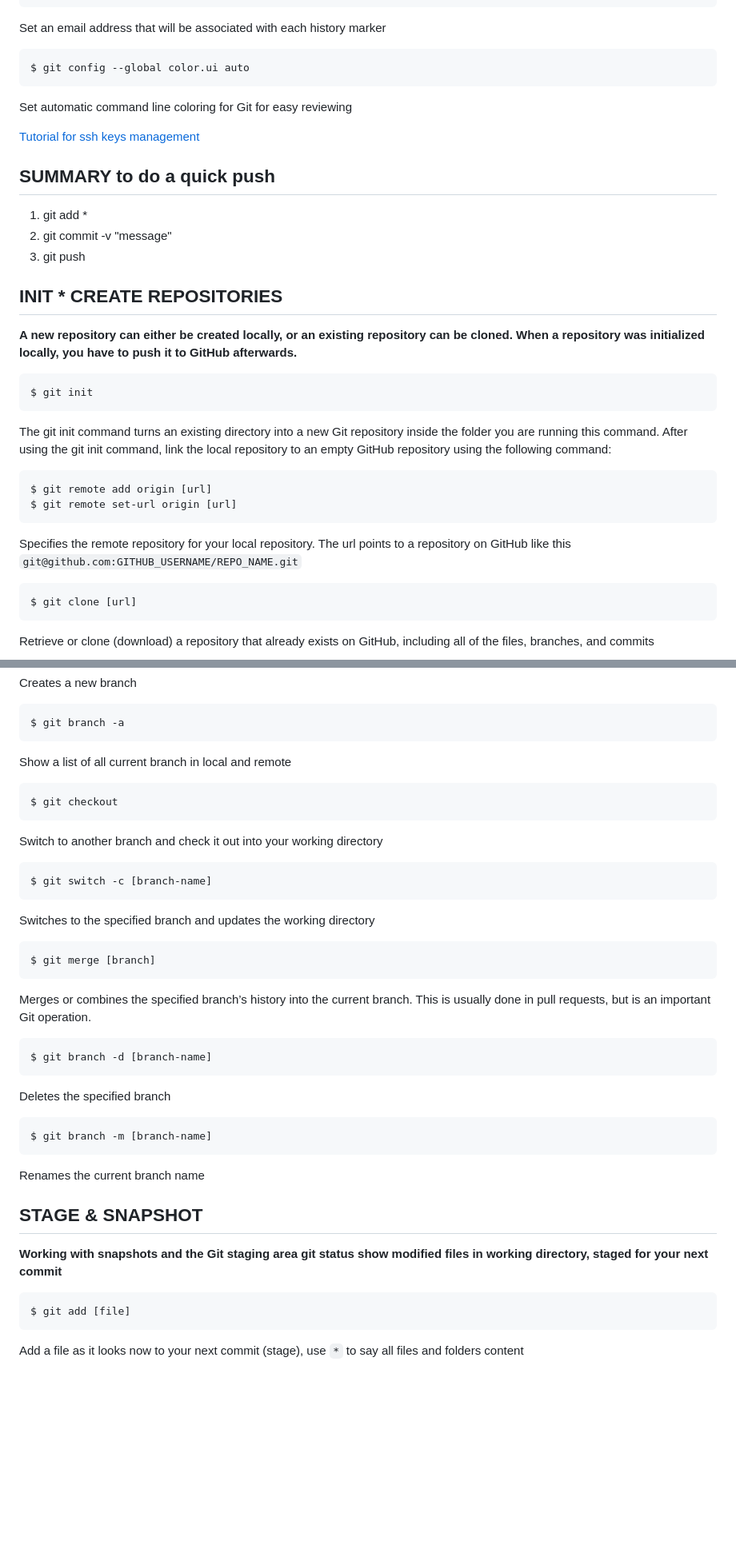
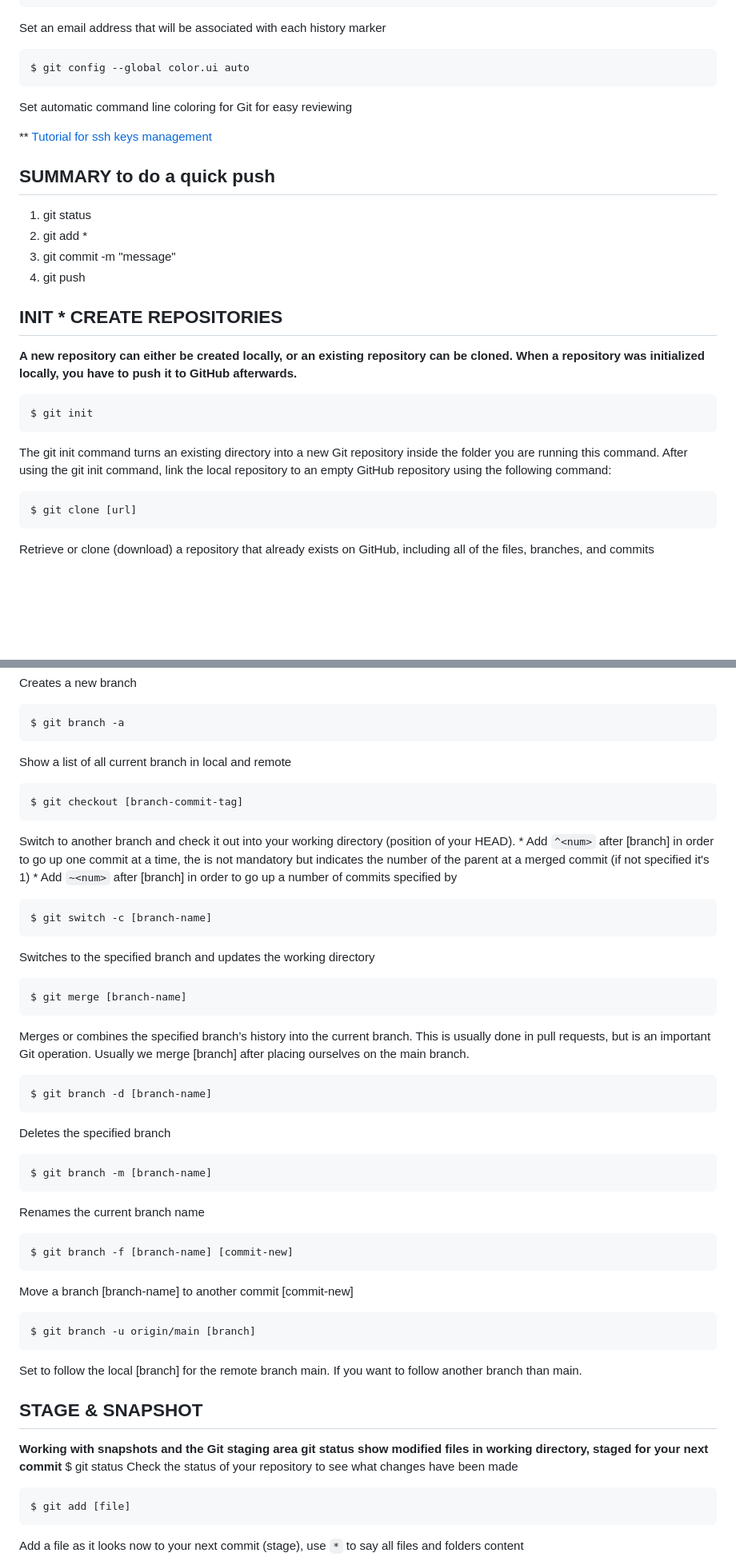
Before and after one commit to Todochris/CheatSheets, a Markdown page: GitHub CheatSheet.md, 2 parts joined by grey strips. Shown at 80% size. Drawn GitHub-style; blank space fills up the shorter version.

```diff
--- a/GitHub CheatSheet.md
+++ b/GitHub CheatSheet.md
@@ -37,13 +41,15 @@ Set an email address that will be associated with each history marker
     $ git config --global color.ui auto
 Set automatic command line coloring for Git for easy reviewing
 
+**
 [Tutorial for ssh keys management](https://docs.github.com/en/authentication/connecting-to-github-with-ssh/generating-a-new-ssh-key-and-adding-it-to-the-ssh-agent)
 
 ## SUMMARY to do a quick push
 
-1. git add *
-2. git commit -v "message"
-3. git push
+1. git status
+2. git add *
+3. git commit -m "message"
+4. git push
 
 ## INIT * CREATE REPOSITORIES
 
@@ -51,10 +57,6 @@ Set automatic command line coloring for Git for easy reviewing
 
     $ git init
 The git init command turns an existing directory into a new Git repository inside the folder you are running this command. After using the git init command, link the local repository to an empty GitHub repository using the following command:
-
-    $ git remote add origin [url]
-    $ git remote set-url origin [url]
-Specifies the remote repository for your local repository. The url points to a repository on GitHub like this `git@github.com:GITHUB_USERNAME/REPO_NAME.git`
 
     $ git clone [url]
 Retrieve or clone (download) a repository that already exists on GitHub, including all of the files, branches, and commits
@@ -89,14 +91,16 @@ Creates a new branch
     $ git branch -a
 Show a list of all current branch in local and remote
 
-    $ git checkout
-Switch to another branch and check it out into your working directory
+    $ git checkout [branch-commit-tag]
+Switch to another branch and check it out into your working directory (position of your HEAD).
+    * Add `^<num>`  after [branch] in order to go up one commit at a time, the <num> is not mandatory but indicates the number of the parent at a merged commit (if not specified it's 1)
+    * Add `~<num>` after [branch] in order to go up a number of commits specified by <num>
 
     $ git switch -c [branch-name]
 Switches to the specified branch and updates the working directory
 
-    $ git merge [branch]
-Merges or combines the specified branch’s history into the current branch. This is usually done in pull requests, but is an important Git operation.
+    $ git merge [branch-name]
+Merges or combines the specified branch’s history into the current branch. This is usually done in pull requests, but is an important Git operation. Usually we merge [branch] after placing ourselves on the main branch.
 
     $ git branch -d [branch-name]
 Deletes the specified branch
@@ -104,11 +108,17 @@ Deletes the specified branch
     $ git branch -m [branch-name]
 Renames the current branch name
 
+    $ git branch -f [branch-name] [commit-new]
+Move a branch [branch-name] to another commit [commit-new]
 
+    $ git branch -u origin/main [branch]
+Set to follow the local [branch] for the remote branch main. If you want to follow another branch than main.
 
 ## STAGE & SNAPSHOT
 
 **Working with snapshots and the Git staging area git status show modified files in working directory, staged for your next commit**
+    $ git status
+Check the status of your repository to see what changes have been made
 
     $ git add [file]
 Add a file as it looks now to your next commit (stage), use `*` to say all files and folders content
```
Also changed, not shown: other parts of GitHub CheatSheet.md (+46 -22 lines).
